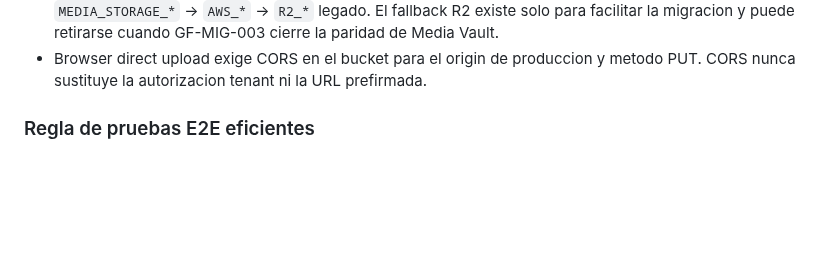
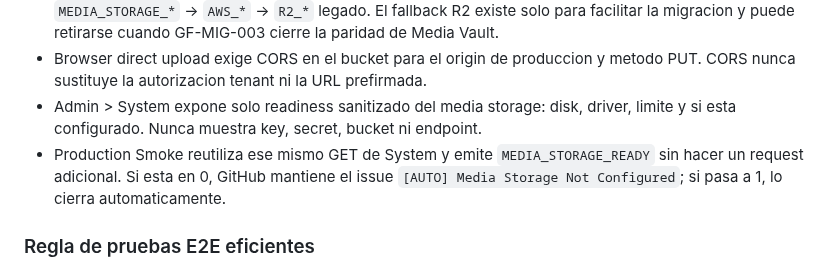
Before and after one commit to drpipe1098-commits/GrindFlow, a Markdown page: AGENTS.md, the part around the change. GitHub-like rendering; blank space fills up the shorter version.

Commit message:
docs: define automated media storage readiness contract

```diff
--- a/AGENTS.md
+++ b/AGENTS.md
@@ -56,6 +56,11 @@ foto de la entrega actual; esto es lo que hay que saber siempre.
   cierre la paridad de Media Vault.
 - Browser direct upload exige CORS en el bucket para el origin de produccion y
   metodo PUT. CORS nunca sustituye la autorizacion tenant ni la URL prefirmada.
+- Admin > System expone solo readiness sanitizado del media storage: disk, driver,
+  limite y si esta configurado. Nunca muestra key, secret, bucket ni endpoint.
+- Production Smoke reutiliza ese mismo GET de System y emite `MEDIA_STORAGE_READY`
+  sin hacer un request adicional. Si esta en 0, GitHub mantiene el issue
+  `[AUTO] Media Storage Not Configured`; si pasa a 1, lo cierra automaticamente.
 
 ### Regla de pruebas E2E eficientes
 
```
